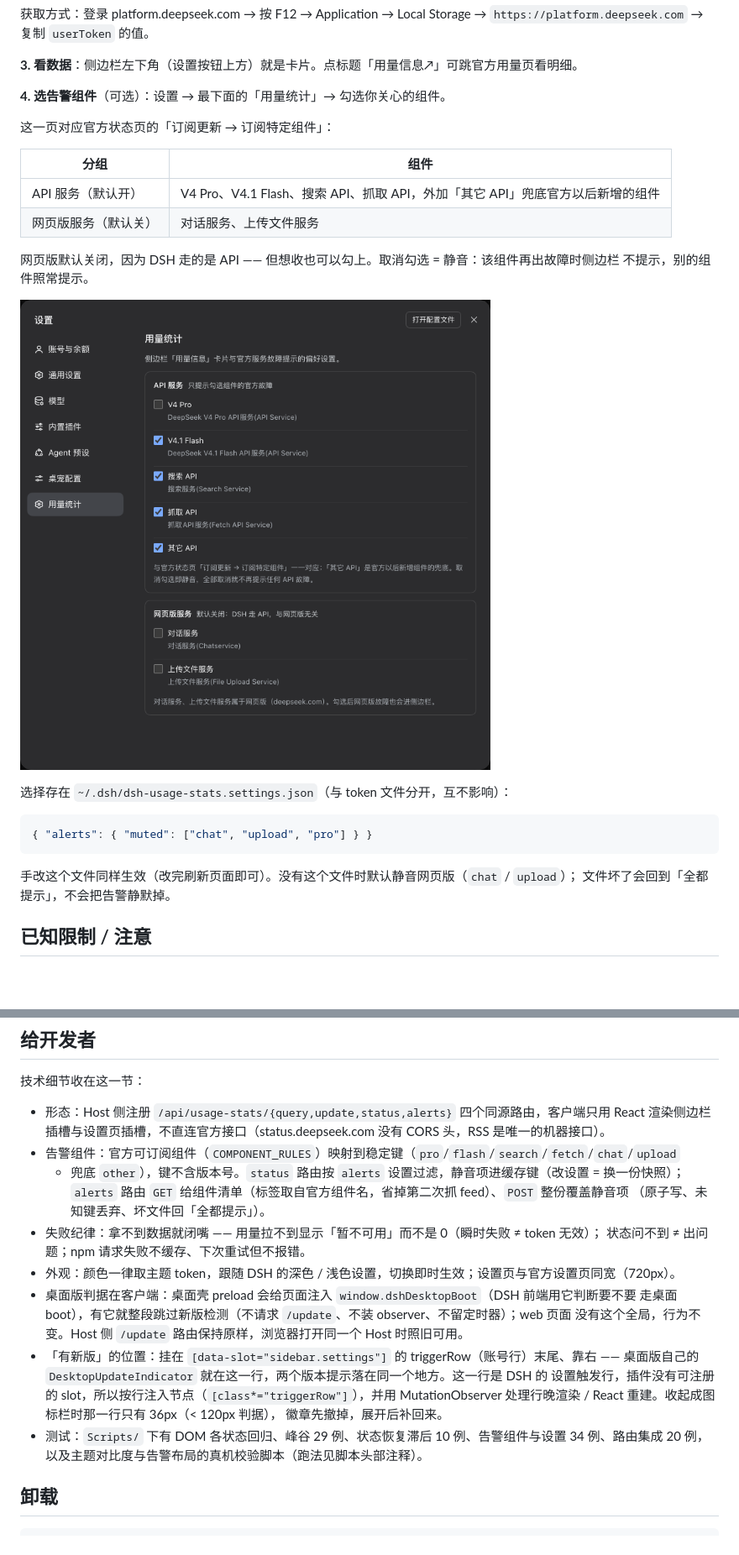
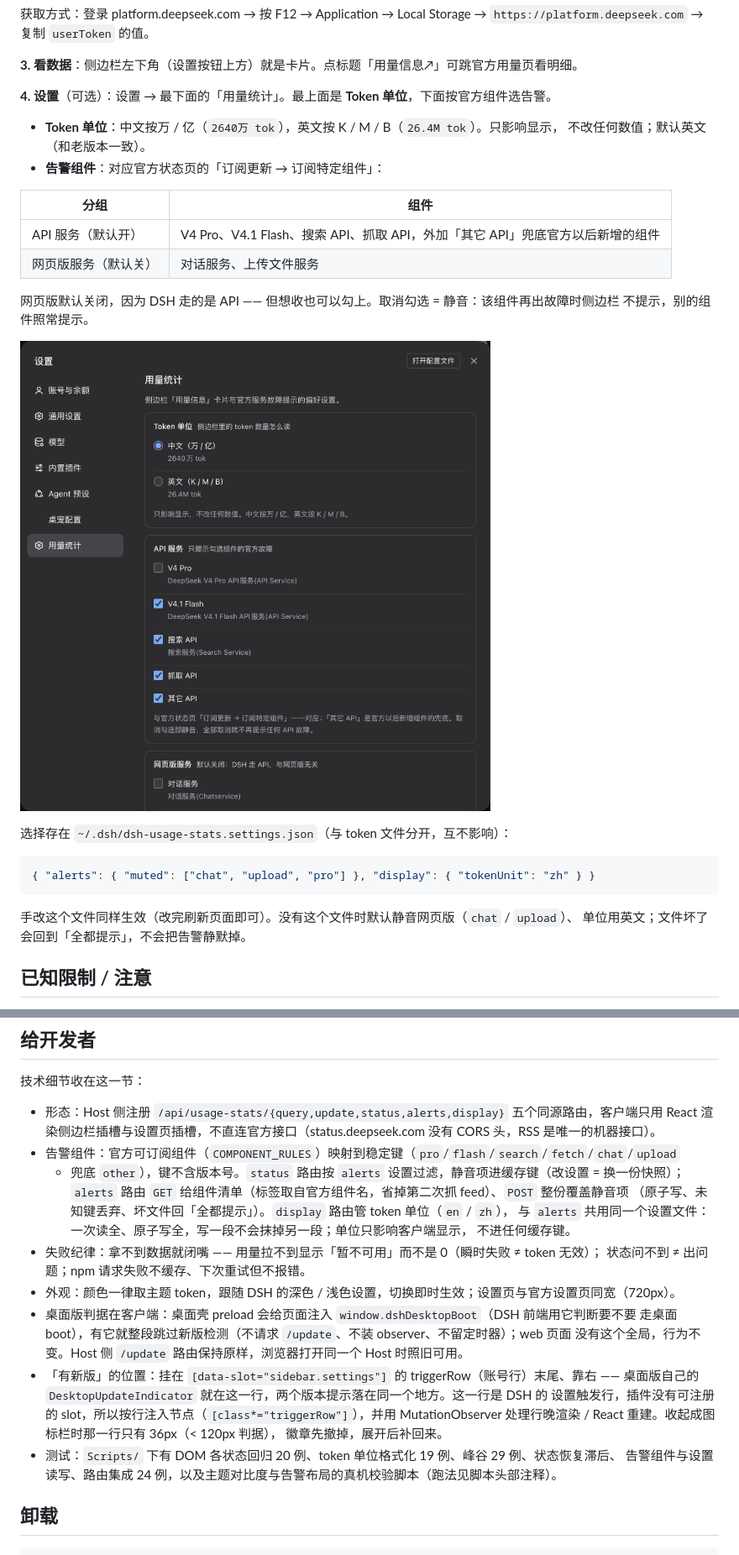
Before and after one commit to hiauhong/dsh-usage-stats, a Markdown page: README.md, 2 parts joined by grey strips. Shown at 84% size. Rendered like a GitHub page; pictures changed too: example-settings.png; blank space fills up the shorter version.

````diff
--- a/README.md
+++ b/README.md
@@ -50,9 +50,11 @@ dsh plugin --profile web add ./dsh-usage-stats   # 也可以从 GitHub 装：git
 
 **3. 看数据**：侧边栏左下角（设置按钮上方）就是卡片。点标题「用量信息↗」可跳官方用量页看明细。
 
-**4. 选告警组件**（可选）：设置 → 最下面的「用量统计」→ 勾选你关心的组件。
+**4. 设置**（可选）：设置 → 最下面的「用量统计」。最上面是 **Token 单位**，下面按官方组件选告警。
 
-这一页对应官方状态页的「订阅更新 → 订阅特定组件」：
+- **Token 单位**：中文按万 / 亿（`2640万 tok`），英文按 K / M / B（`26.4M tok`）。只影响显示，
+  不改任何数值；默认英文（和老版本一致）。
+- **告警组件**：对应官方状态页的「订阅更新 → 订阅特定组件」：
 
 | 分组 | 组件 |
 |---|---|
@@ -67,11 +69,11 @@ dsh plugin --profile web add ./dsh-usage-stats   # 也可以从 GitHub 装：git
 选择存在 `~/.dsh/dsh-usage-stats.settings.json`（与 token 文件分开，互不影响）：
 
 ```json
-{ "alerts": { "muted": ["chat", "upload", "pro"] } }
+{ "alerts": { "muted": ["chat", "upload", "pro"] }, "display": { "tokenUnit": "zh" } }
 ```
 
-手改这个文件同样生效（改完刷新页面即可）。没有这个文件时默认静音网页版（`chat` / `upload`）；
-文件坏了会回到「全都提示」，不会把告警静默掉。
+手改这个文件同样生效（改完刷新页面即可）。没有这个文件时默认静音网页版（`chat` / `upload`）、
+单位用英文；文件坏了会回到「全都提示」，不会把告警静默掉。
 
 ## 已知限制 / 注意
 
@@ -99,12 +101,14 @@ dsh plugin --profile web add ./dsh-usage-stats   # 也可以从 GitHub 装：git
 
 技术细节收在这一节：
 
-- 形态：Host 侧注册 `/api/usage-stats/{query,update,status,alerts}` 四个同源路由，客户端只用 React
+- 形态：Host 侧注册 `/api/usage-stats/{query,update,status,alerts,display}` 五个同源路由，客户端只用 React
   渲染侧边栏插槽与设置页插槽，不直连官方接口（status.deepseek.com 没有 CORS 头，RSS 是唯一的机器接口）。
 - 告警组件：官方可订阅组件（`COMPONENT_RULES`）映射到稳定键（`pro`/`flash`/`search`/`fetch`/`chat`/`upload`
   + 兜底 `other`），键不含版本号。`status` 路由按 `alerts` 设置过滤，静音项进缓存键（改设置 = 换一份快照）；
   `alerts` 路由 `GET` 给组件清单（标签取自官方组件名，省掉第二次抓 feed）、`POST` 整份覆盖静音项
-  （原子写、未知键丢弃、坏文件回「全都提示」）。
+  （原子写、未知键丢弃、坏文件回「全都提示」）。`display` 路由管 token 单位（`en` / `zh`），
+  与 `alerts` 共用同一个设置文件：一次读全、原子写全，写一段不会抹掉另一段；单位只影响客户端显示，
+  不进任何缓存键。
 - 失败纪律：拿不到数据就闭嘴 —— 用量拉不到显示「暂不可用」而不是 0（瞬时失败 ≠ token 无效）；
   状态问不到 ≠ 出问题；npm 请求失败不缓存、下次重试但不报错。
 - 外观：颜色一律取主题 token，跟随 DSH 的深色 / 浅色设置，切换即时生效；设置页与官方设置页同宽（720px）。
@@ -116,8 +120,8 @@ dsh plugin --profile web add ./dsh-usage-stats   # 也可以从 GitHub 装：git
   设置触发行，插件没有可注册的 slot，所以按行注入节点（`[class*="triggerRow"]`），并用
   MutationObserver 处理行晚渲染 / React 重建。收起成图标栏时那一行只有 36px（< 120px 判据），
   徽章先撤掉，展开后补回来。
-- 测试：`Scripts/` 下有 DOM 各状态回归、峰谷 29 例、状态恢复滞后 10 例、告警组件与设置 34 例、路由集成 20 例，
-  以及主题对比度与告警布局的真机校验脚本（跑法见脚本头部注释）。
+- 测试：`Scripts/` 下有 DOM 各状态回归 20 例、token 单位格式化 19 例、峰谷 29 例、状态恢复滞后、
+  告警组件与设置读写、路由集成 24 例，以及主题对比度与告警布局的真机校验脚本（跑法见脚本头部注释）。
 
 ## 卸载
 
````
Also changed, not shown: other parts of README.md (+1 -1 lines), 3 other files.
